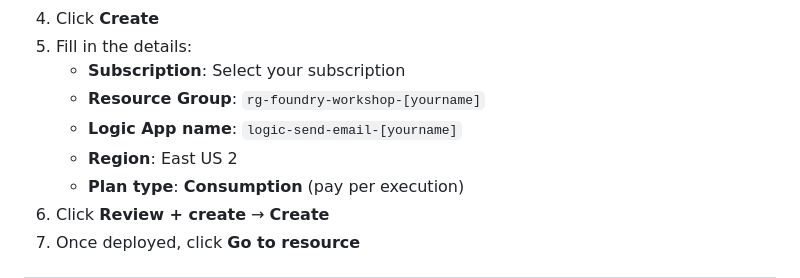
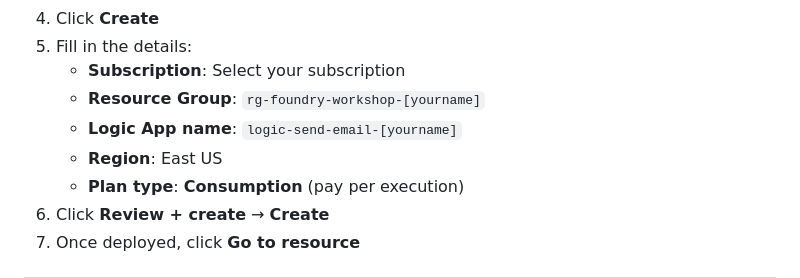
Before and after one commit to LauraVerghote/Agentic-ai-with-foundry-workshop, a Markdown page: lab-5-email-logic-app.md, the part around the change. Rendered like a GitHub page.

```diff
--- a/lab-5-email-logic-app.md
+++ b/lab-5-email-logic-app.md
@@ -53,7 +53,7 @@ The agent determines when to call the tool based on the user's request, formats
    - **Subscription**: Select your subscription
    - **Resource Group**: `rg-foundry-workshop-[yourname]`
    - **Logic App name**: `logic-send-email-[yourname]`
-   - **Region**: East US 2
+   - **Region**: East US
    - **Plan type**: **Consumption** (pay per execution)
 6. Click **Review + create** → **Create**
 7. Once deployed, click **Go to resource**
```
Also changed, not shown: lab-1-setup-azure-resources.md (+6 -6 lines), lab-2-create-knowledge-base.md (+2 -2 lines), images/resource-group-console-1.png, images/resource-group-console-3.png.
